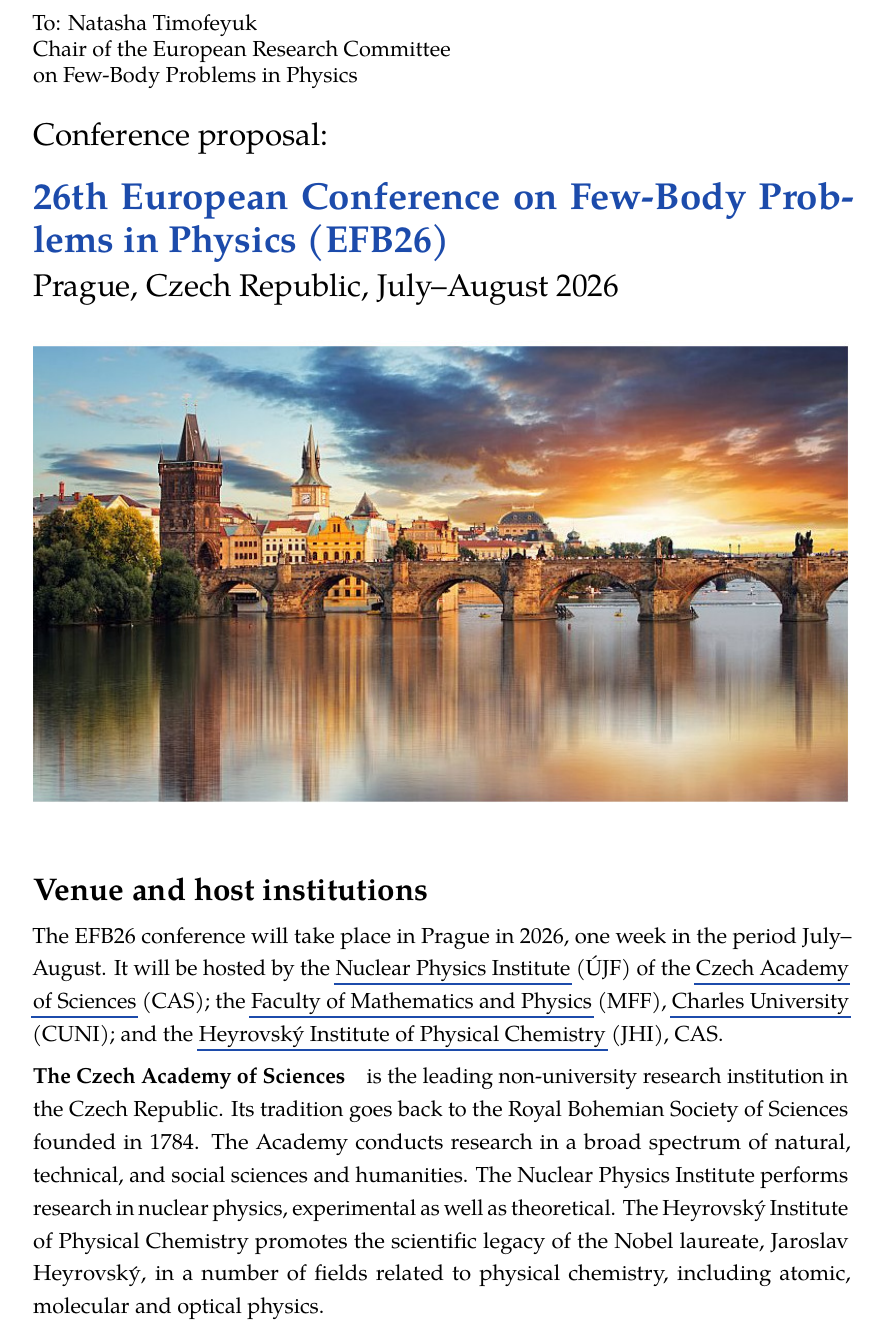
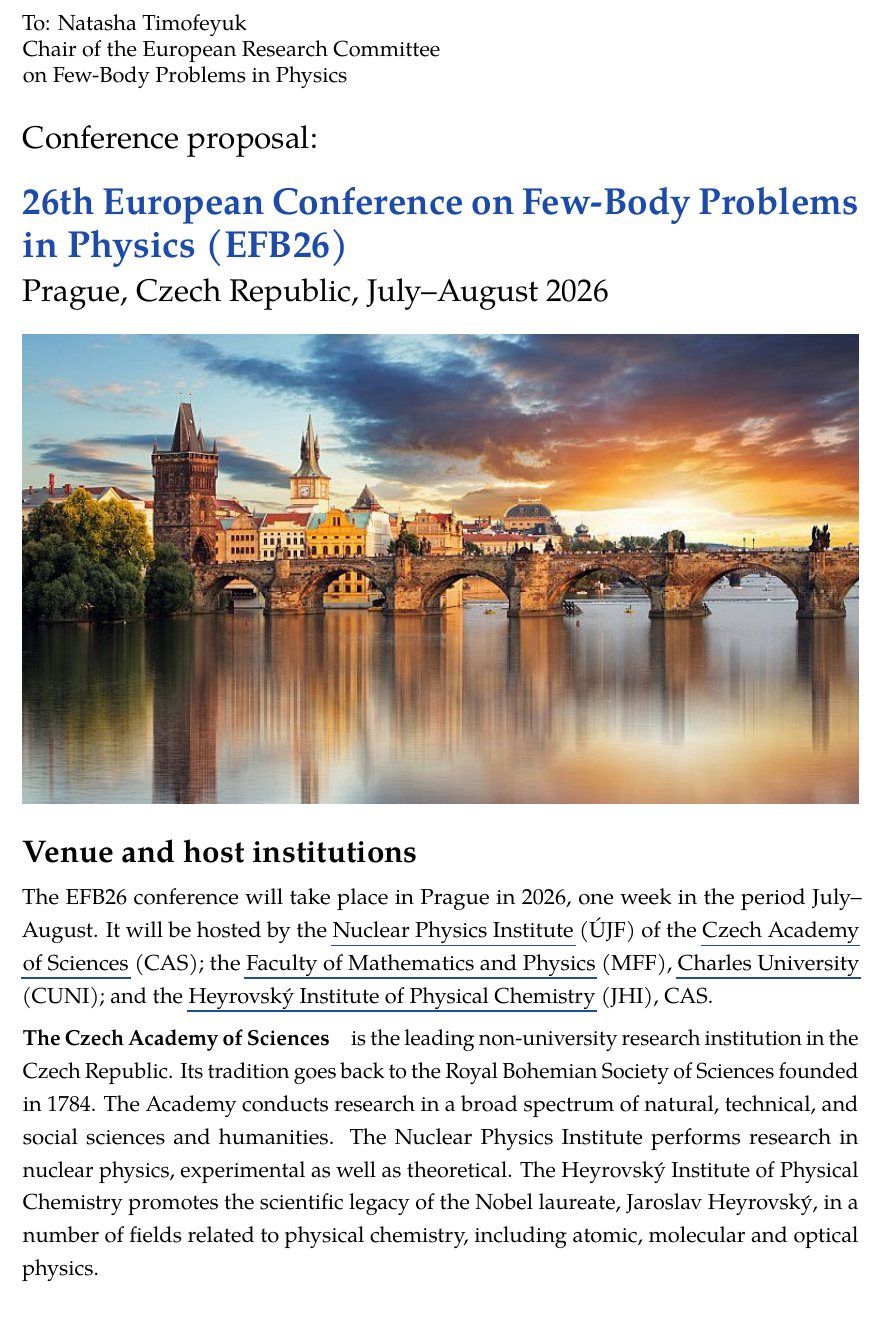
Before and after one commit to ninashev/git-repo, a LaTeX document (EFB26_Bid_Prague.tex): part of page 1 of 5, cut so that both start at the same text. Compiled offline with pdfLaTeX.

Commit message:
fine-tuning, Prg pic trimmed to save space

```diff
--- a/EFB26_Bid_Prague.tex
+++ b/EFB26_Bid_Prague.tex
@@ -35,7 +35,7 @@ urlcolor=C3%
 ]{hyperref}
 % \urlstyle{same}
 \usepackage[inline]{enumitem}
-\usepackage[a4paper, top=2.2cm, bottom=2.2cm, left=2.6cm, right=2.6cm]{geometry}
+\usepackage[a4paper, top=2.2cm, bottom=2.2cm, left=2.4cm, right=2.4cm]{geometry}
 \usepackage{microtype}
 
 % A font combination which does not scream LaTeX
@@ -68,16 +68,19 @@ on Few-Body Problems in Physics
 \bigskip
 \noindent
 \doublespacing
-  \noindent
-  {\Large Conference proposal:}
+\noindent{\Large Conference proposal:}
 
-  \bigskip
+\bigskip
 \doublespacing
 \noindent{\color{C2}\fontfamily{qag}\selectfont%
   \LARGE\bf  26th  European Conference on
-  Few-Body Problems in Physics (EFB26)} \newline
-{\Large Prague, Czech Republic, July--August 2026}\\
-\includegraphics[width=1.0\textwidth]{Prague_foto_cut}
+  Few-Body Problems in Physics (EFB26)}
+
+\noindent
+{\Large Prague, Czech Republic, July--August 2026}
+
+\bigskip\noindent
+\includegraphics[width=1.0\linewidth]{Prague_foto_cut_cut}
 
 \onehalfspacing
 \section*{Venue and host institutions}
```
Also changed, not shown: EFB26_Bid_Prague.pdf, Prague_foto_cut_cut.jpg (added).
